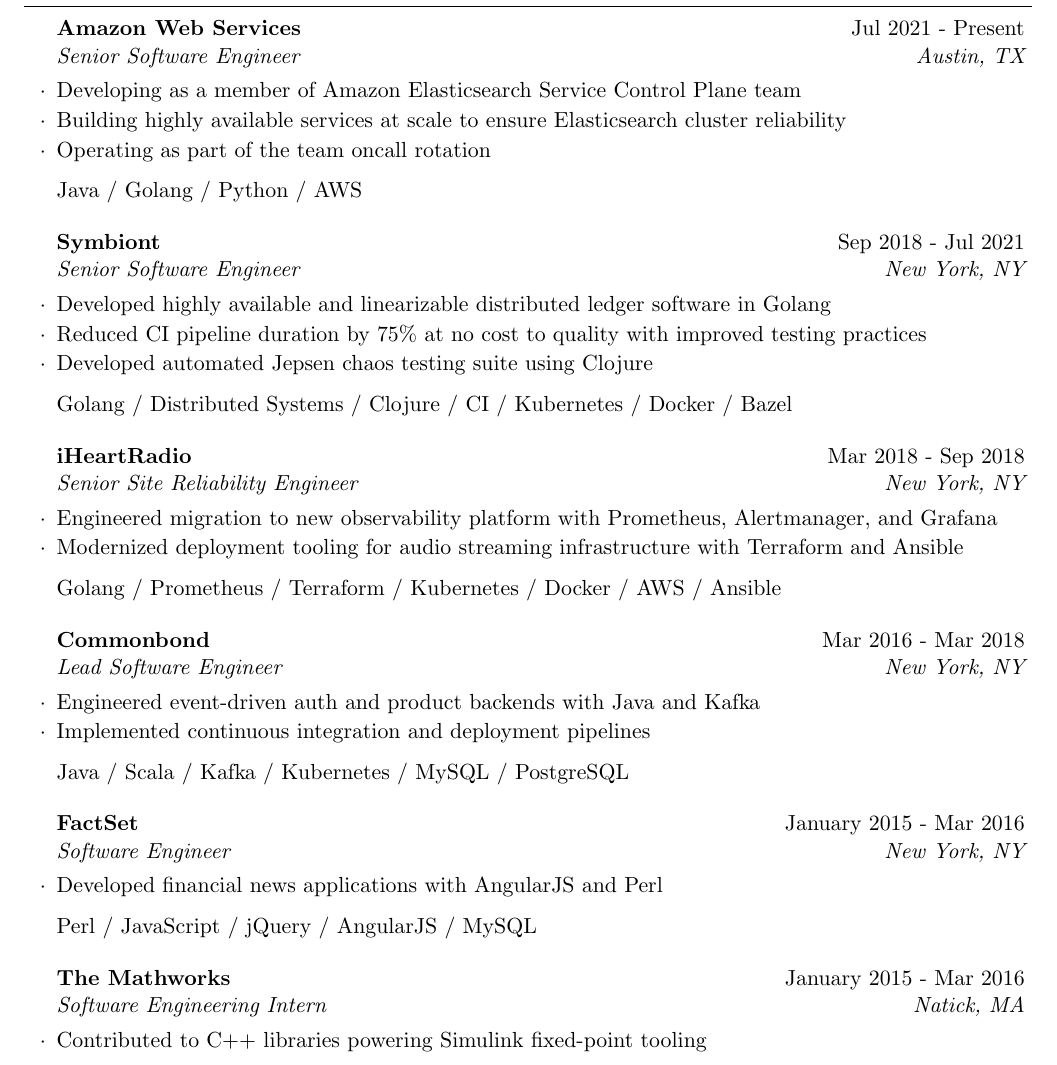
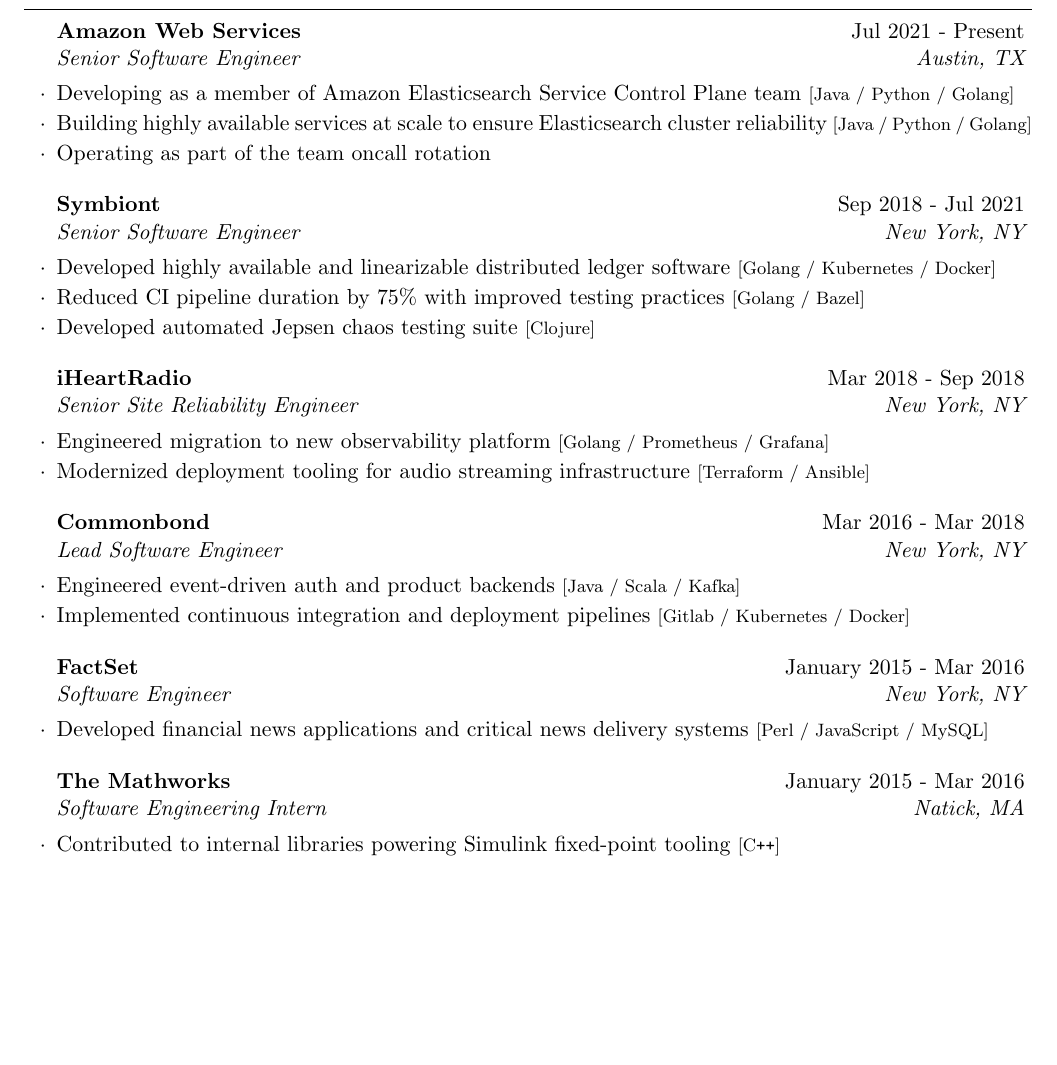
Before and after one commit to lyonssp/resume, a LaTeX CV (resume.tex): part of the page, cut so that both start at the same text, the shorter picture padded with empty space. Compiled offline with pdfLaTeX.

Commit message:
move technology annotations to line items

```diff
--- a/resume.tex
+++ b/resume.tex
@@ -49,49 +49,44 @@
 \begin{rSection}{Experience}
 
 \begin{rSubsection}{Amazon Web Services}{Jul 2021 - Present}{Senior Software Engineer}{Austin, TX}
-\item Developing as a member of Amazon Elasticsearch Service Control Plane team
-\item Building highly available services at scale to ensure Elasticsearch cluster reliability
+\item Developing as a member of Amazon Elasticsearch Service Control Plane team {\footnotesize [Java / Python / Golang]}
+\item Building highly available services at scale to ensure Elasticsearch cluster reliability {\footnotesize [Java / Python / Golang]}
 \item Operating as part of the team oncall rotation
 
-Java / Golang / Python / AWS
 \end{rSubsection}
 
 \begin{rSubsection}{Symbiont}{Sep 2018 - Jul 2021}{Senior Software Engineer}{New York, NY}
-\item Developed highly available and linearizable distributed ledger software in Golang
-\item Reduced CI pipeline duration by 75\% at no cost to quality with improved testing practices
-\item Developed automated Jepsen chaos testing suite using Clojure
+\item Developed highly available and linearizable distributed ledger software {\footnotesize [Golang / Kubernetes / Docker]}
+\item Reduced CI pipeline duration by 75\% with improved testing practices {\footnotesize [Golang / Bazel]}
+\item Developed automated Jepsen chaos testing suite {\footnotesize [Clojure]}
 
-Golang / Distributed Systems / Clojure / CI / Kubernetes / Docker / Bazel
 \end{rSubsection}
 
 %------------------------------------------------
 
 \begin{rSubsection}{iHeartRadio}{Mar 2018 - Sep 2018}{Senior Site Reliability Engineer}{New York, NY}
-\item Engineered migration to new observability platform with Prometheus, Alertmanager, and Grafana
-\item Modernized deployment tooling for audio streaming infrastructure with Terraform and Ansible
+\item Engineered migration to new observability platform {\footnotesize [Golang / Prometheus / Grafana]}
+\item Modernized deployment tooling for audio streaming infrastructure {\footnotesize [Terraform / Ansible]}
 
-Golang / Prometheus / Terraform / Kubernetes / Docker / AWS / Ansible
 \end{rSubsection}
 
 %------------------------------------------------
 
 \begin{rSubsection}{Commonbond}{Mar 2016 - Mar 2018}{Lead Software Engineer}{New York, NY}
-\item Engineered event-driven auth and product backends with Java and Kafka
-\item Implemented continuous integration and deployment pipelines
+\item Engineered event-driven auth and product backends {\footnotesize [Java / Scala / Kafka]}
+\item Implemented continuous integration and deployment pipelines {\footnotesize [Gitlab / Kubernetes / Docker]}
 
-Java / Scala / Kafka / Kubernetes / MySQL / PostgreSQL
 \end{rSubsection}
 
 %------------------------------------------------
 
 \begin{rSubsection}{FactSet}{January 2015 - Mar 2016}{Software Engineer}{New York, NY}
-\item Developed financial news applications with AngularJS and Perl
+\item Developed financial news applications and critical news delivery systems {\footnotesize [Perl / JavaScript / MySQL]}
 
-Perl / JavaScript / jQuery / AngularJS / MySQL
 \end{rSubsection}
 
 %------------------------------------------------
 
 \begin{rSubsection}{The Mathworks}{January 2015 - Mar 2016}{Software Engineering Intern}{Natick, MA}
-\item Contributed to C++ libraries powering Simulink fixed-point tooling
+\item Contributed to internal libraries powering Simulink fixed-point tooling {\footnotesize [C\texttt{++}]}
 
```
Also changed, not shown: resume.pdf, resume.tex (1 more changed lines).
